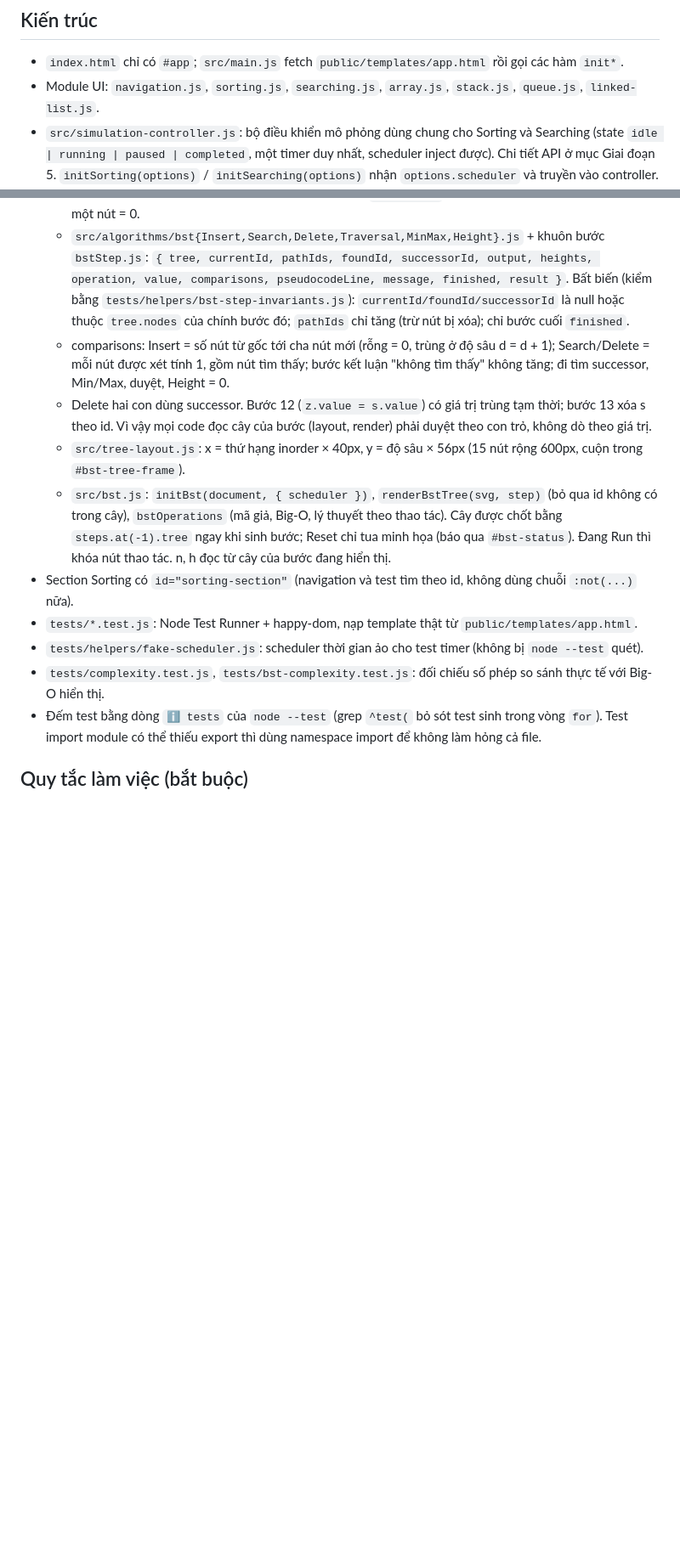
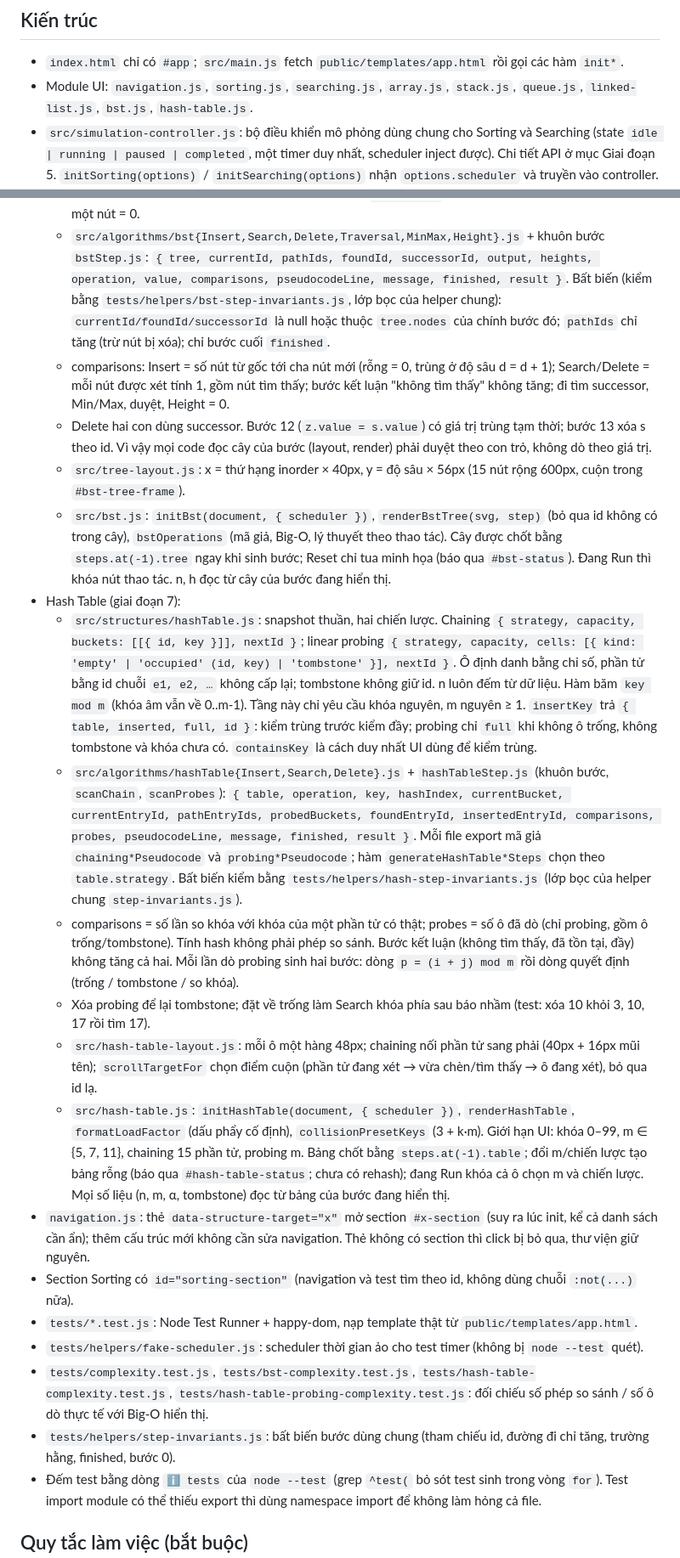
Before and after one commit to Nggvanchi/AlgoVision, a Markdown page: CLAUDE.md, 2 parts joined by grey strips. Shown at 85% size. Rendered like a GitHub page; blank space fills up the shorter version.

Commit message:
docs: Cập nhật CLAUDE.md cho module Hash Table

```diff
--- a/CLAUDE.md
+++ b/CLAUDE.md
@@ -15,7 +15,8 @@ pnpm dev        # chạy thử trên trình duyệt
 ## Kiến trúc
 
 - `index.html` chỉ có `#app`; `src/main.js` fetch `public/templates/app.html` rồi gọi các hàm `init*`.
-- Module UI: `navigation.js`, `sorting.js`, `searching.js`, `array.js`, `stack.js`, `queue.js`, `linked-list.js`.
+- Module UI: `navigation.js`, `sorting.js`, `searching.js`, `array.js`, `stack.js`, `queue.js`, `linked-list.js`,
+  `bst.js`, `hash-table.js`.
 - `src/simulation-controller.js`: bộ điều khiển mô phỏng dùng chung cho Sorting và Searching
   (state `idle | running | paused | completed`, một timer duy nhất, scheduler inject được). Chi tiết API ở mục Giai đoạn 5.
   `initSorting(options)` / `initSearching(options)` nhận `options.scheduler` và truyền vào controller.
@@ -47,7 +48,7 @@ pnpm dev        # chạy thử trên trình duyệt
     giới hạn 1–99 và 15 nút đặt ở `src/bst.js`. Chiều cao theo số cạnh: rỗng = -1, một nút = 0.
   - `src/algorithms/bst{Insert,Search,Delete,Traversal,MinMax,Height}.js` + khuôn bước `bstStep.js`:
     `{ tree, currentId, pathIds, foundId, successorId, output, heights, operation, value, comparisons, pseudocodeLine, message, finished, result }`.
-    Bất biến (kiểm bằng `tests/helpers/bst-step-invariants.js`): `currentId/foundId/successorId` là null hoặc thuộc
+    Bất biến (kiểm bằng `tests/helpers/bst-step-invariants.js`, lớp bọc của helper chung): `currentId/foundId/successorId` là null hoặc thuộc
     `tree.nodes` của chính bước đó; `pathIds` chỉ tăng (trừ nút bị xóa); chỉ bước cuối `finished`.
   - comparisons: Insert = số nút từ gốc tới cha nút mới (rỗng = 0, trùng ở độ sâu d = d + 1); Search/Delete = mỗi nút
     được xét tính 1, gồm nút tìm thấy; bước kết luận "không tìm thấy" không tăng; đi tìm successor, Min/Max, duyệt, Height = 0.
@@ -57,10 +58,36 @@ pnpm dev        # chạy thử trên trình duyệt
   - `src/bst.js`: `initBst(document, { scheduler })`, `renderBstTree(svg, step)` (bỏ qua id không có trong cây),
     `bstOperations` (mã giả, Big-O, lý thuyết theo thao tác). Cây được chốt bằng `steps.at(-1).tree` ngay khi sinh bước;
     Reset chỉ tua minh họa (báo qua `#bst-status`). Đang Run thì khóa nút thao tác. n, h đọc từ cây của bước đang hiển thị.
+- Hash Table (giai đoạn 7):
+  - `src/structures/hashTable.js`: snapshot thuần, hai chiến lược. Chaining `{ strategy, capacity, buckets: [[{ id, key }]], nextId }`;
+    linear probing `{ strategy, capacity, cells: [{ kind: 'empty' | 'occupied' (id, key) | 'tombstone' }], nextId }`.
+    Ô định danh bằng chỉ số, phần tử bằng id chuỗi `e1, e2, …` không cấp lại; tombstone không giữ id. n luôn đếm từ dữ liệu.
+    Hàm băm `key mod m` (khóa âm vẫn về 0..m-1). Tầng này chỉ yêu cầu khóa nguyên, m nguyên ≥ 1.
+    `insertKey` trả `{ table, inserted, full, id }`: kiểm trùng trước kiểm đầy; probing chỉ `full` khi không ô trống,
+    không tombstone và khóa chưa có. `containsKey` là cách duy nhất UI dùng để kiểm trùng.
+  - `src/algorithms/hashTable{Insert,Search,Delete}.js` + `hashTableStep.js` (khuôn bước, `scanChain`, `scanProbes`):
+    `{ table, operation, key, hashIndex, currentBucket, currentEntryId, pathEntryIds, probedBuckets, foundEntryId,
+    insertedEntryId, comparisons, probes, pseudocodeLine, message, finished, result }`. Mỗi file export mã giả
+    `chaining*Pseudocode` và `probing*Pseudocode`; hàm `generateHashTable*Steps` chọn theo `table.strategy`.
+    Bất biến kiểm bằng `tests/helpers/hash-step-invariants.js` (lớp bọc của helper chung `step-invariants.js`).
+  - comparisons = số lần so khóa với khóa của một phần tử có thật; probes = số ô đã dò (chỉ probing, gồm ô trống/tombstone).
+    Tính hash không phải phép so sánh. Bước kết luận (không tìm thấy, đã tồn tại, đầy) không tăng cả hai.
+    Mỗi lần dò probing sinh hai bước: dòng `p = (i + j) mod m` rồi dòng quyết định (trống / tombstone / so khóa).
+  - Xóa probing để lại tombstone; đặt về trống làm Search khóa phía sau báo nhầm (test: xóa 10 khỏi 3, 10, 17 rồi tìm 17).
+  - `src/hash-table-layout.js`: mỗi ô một hàng 48px; chaining nối phần tử sang phải (40px + 16px mũi tên);
+    `scrollTargetFor` chọn điểm cuộn (phần tử đang xét → vừa chèn/tìm thấy → ô đang xét), bỏ qua id lạ.
+  - `src/hash-table.js`: `initHashTable(document, { scheduler })`, `renderHashTable`, `formatLoadFactor` (dấu phẩy cố định),
+    `collisionPresetKeys` (3 + k·m). Giới hạn UI: khóa 0–99, m ∈ {5, 7, 11}, chaining 15 phần tử, probing m.
+    Bảng chốt bằng `steps.at(-1).table`; đổi m/chiến lược tạo bảng rỗng (báo qua `#hash-table-status`; chưa có rehash);
+    đang Run khóa cả ô chọn m và chiến lược. Mọi số liệu (n, m, α, tombstone) đọc từ bảng của bước đang hiển thị.
+- `navigation.js`: thẻ `data-structure-target="x"` mở section `#x-section` (suy ra lúc init, kể cả danh sách cần ẩn);
+  thêm cấu trúc mới không cần sửa navigation. Thẻ không có section thì click bị bỏ qua, thư viện giữ nguyên.
 - Section Sorting có `id="sorting-section"` (navigation và test tìm theo id, không dùng chuỗi `:not(...)` nữa).
 - `tests/*.test.js`: Node Test Runner + happy-dom, nạp template thật từ `public/templates/app.html`.
 - `tests/helpers/fake-scheduler.js`: scheduler thời gian ảo cho test timer (không bị `node --test` quét).
-- `tests/complexity.test.js`, `tests/bst-complexity.test.js`: đối chiếu số phép so sánh thực tế với Big-O hiển thị.
+- `tests/complexity.test.js`, `tests/bst-complexity.test.js`, `tests/hash-table-complexity.test.js`,
+  `tests/hash-table-probing-complexity.test.js`: đối chiếu số phép so sánh / số ô dò thực tế với Big-O hiển thị.
+- `tests/helpers/step-invariants.js`: bất biến bước dùng chung (tham chiếu id, đường đi chỉ tăng, trường hằng, finished, bước 0).
 - Đếm test bằng dòng `ℹ tests` của `node --test` (grep `^test(` bỏ sót test sinh trong vòng `for`).
   Test import module có thể thiếu export thì dùng namespace import để không làm hỏng cả file.
 
```
Also changed, not shown: other parts of CLAUDE.md (+3 -2 lines).
